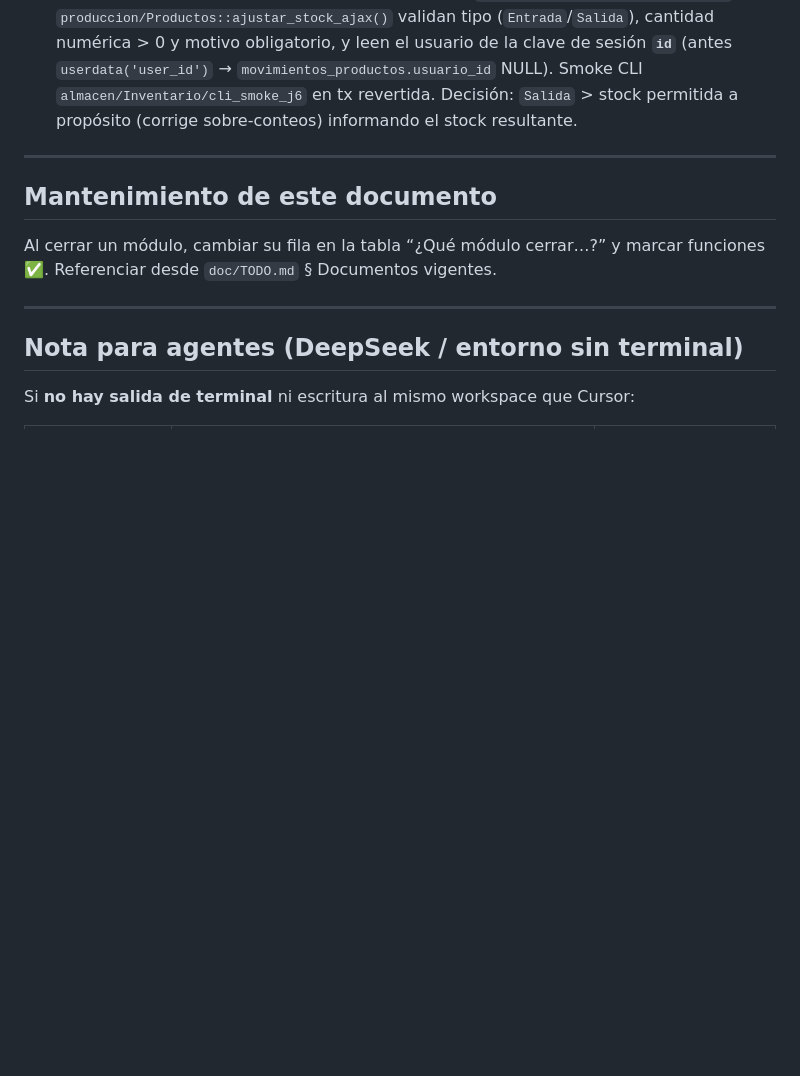
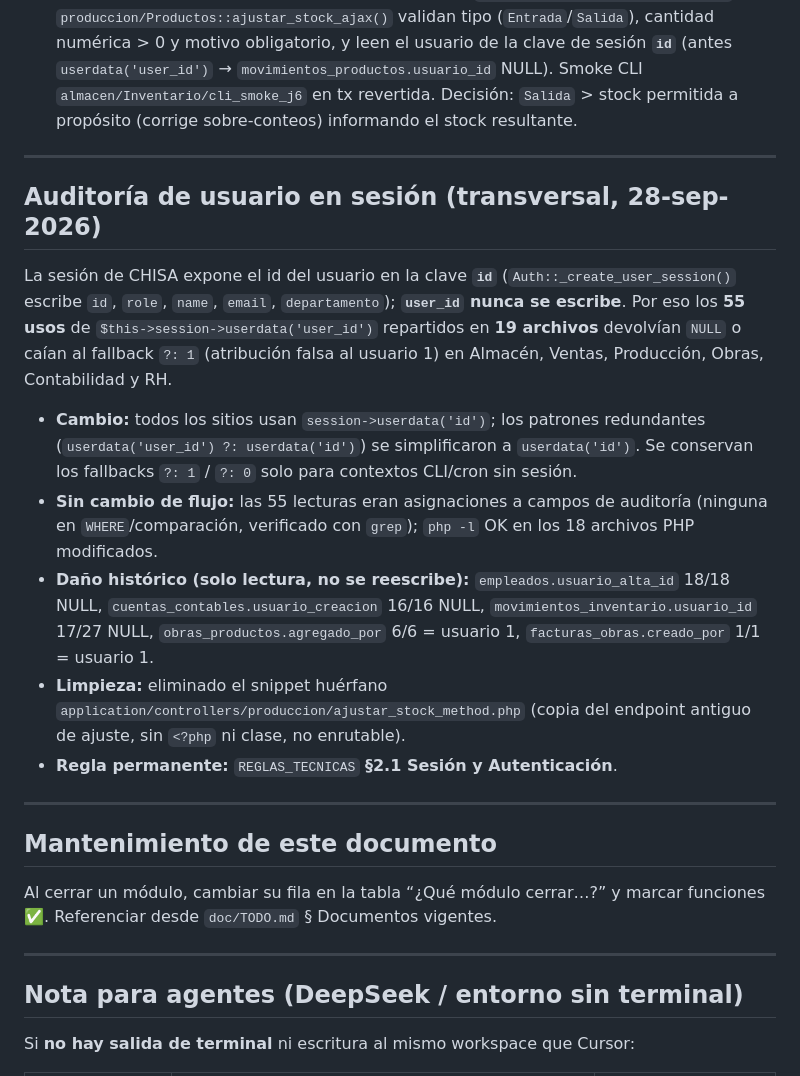
Before and after one commit to fauzt0/Chisa-ERP, a Markdown page: doc/MODULOS_ESTADO_CHECKLIST.md, the part around the change. Drawn GitHub-style; blank space fills up the shorter version.

Commit message:
docs(auditoria): regla 2.1 de claves de sesion, evidencia K y cierre J6

```diff
--- a/doc/MODULOS_ESTADO_CHECKLIST.md
+++ b/doc/MODULOS_ESTADO_CHECKLIST.md
@@ -285,6 +285,27 @@ Todas T1–T5 ✅ o SKIP documentado; T6 solo si hubo bug; checklist bloque **E*
 
 ---
 
+## Auditoría de usuario en sesión (transversal, 28-sep-2026)
+
+La sesión de CHISA expone el id del usuario en la clave **`id`** (`Auth::_create_user_session()` escribe `id`, `role`,
+`name`, `email`, `departamento`); **`user_id` nunca se escribe**. Por eso los **55 usos** de
+`$this->session->userdata('user_id')` repartidos en **19 archivos** devolvían `NULL` o caían al fallback `?: 1`
+(atribución falsa al usuario 1) en Almacén, Ventas, Producción, Obras, Contabilidad y RH.
+
+- **Cambio:** todos los sitios usan `session->userdata('id')`; los patrones redundantes
+  (`userdata('user_id') ?: userdata('id')`) se simplificaron a `userdata('id')`. Se conservan los fallbacks
+  `?: 1` / `?: 0` solo para contextos CLI/cron sin sesión.
+- **Sin cambio de flujo:** las 55 lecturas eran asignaciones a campos de auditoría (ninguna en `WHERE`/comparación,
+  verificado con `grep`); `php -l` OK en los 18 archivos PHP modificados.
+- **Daño histórico (solo lectura, no se reescribe):** `empleados.usuario_alta_id` 18/18 NULL,
+  `cuentas_contables.usuario_creacion` 16/16 NULL, `movimientos_inventario.usuario_id` 17/27 NULL,
+  `obras_productos.agregado_por` 6/6 = usuario 1, `facturas_obras.creado_por` 1/1 = usuario 1.
+- **Limpieza:** eliminado el snippet huérfano `application/controllers/produccion/ajustar_stock_method.php`
+  (copia del endpoint antiguo de ajuste, sin `<?php` ni clase, no enrutable).
+- **Regla permanente:** `REGLAS_TECNICAS` **§2.1 Sesión y Autenticación**.
+
+---
+
 ## Mantenimiento de este documento
 
 Al cerrar un módulo, cambiar su fila en la tabla “¿Qué módulo cerrar…?” y marcar funciones ✅. Referenciar desde `doc/TODO.md` § Documentos vigentes.
```
Also changed, not shown: doc/CHECKLIST_MANUAL_MODULOS_ITERACION_2026-08-25.md (+1 -0 lines), doc/REGLAS_TECNICAS.md (+11 -2 lines).
